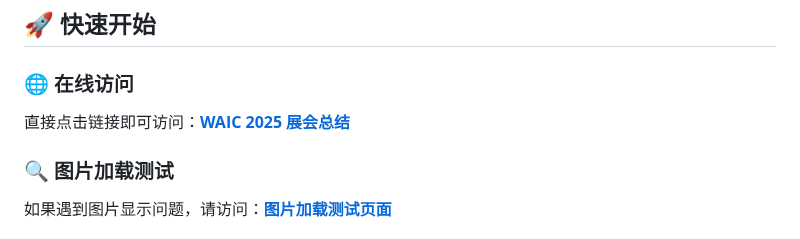
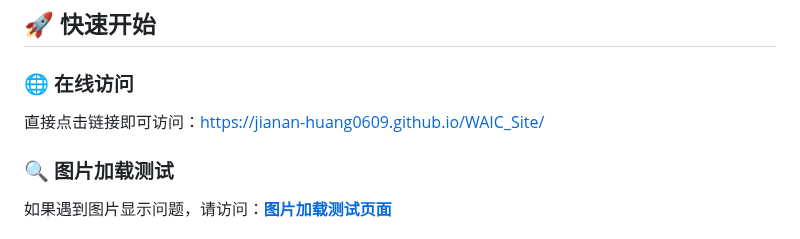
Before and after one commit to Jianan-Huang0609/WAIC_Site, a Markdown page: README.md, the part around the change. GitHub-like rendering.

```diff
--- a/README.md
+++ b/README.md
@@ -114,7 +114,7 @@
 ## 🚀 快速开始
 
 ### 🌐 在线访问
-直接点击链接即可访问：**[WAIC 2025 展会总结]([index.html](https://jianan-huang0609.github.io/WAIC_Site/))**
+直接点击链接即可访问：https://jianan-huang0609.github.io/WAIC_Site/
 
 ### 🔍 图片加载测试
 如果遇到图片显示问题，请访问：**[图片加载测试页面](test-images.html)**
```
